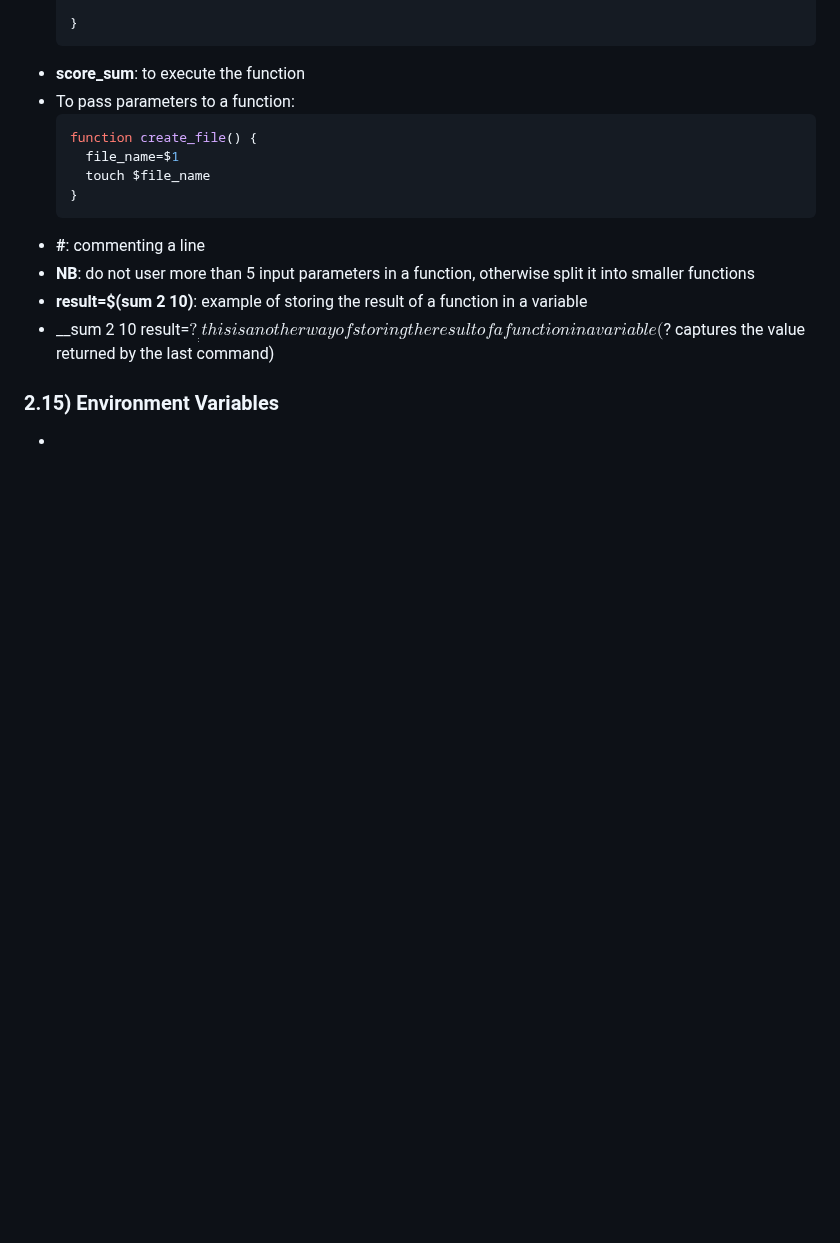
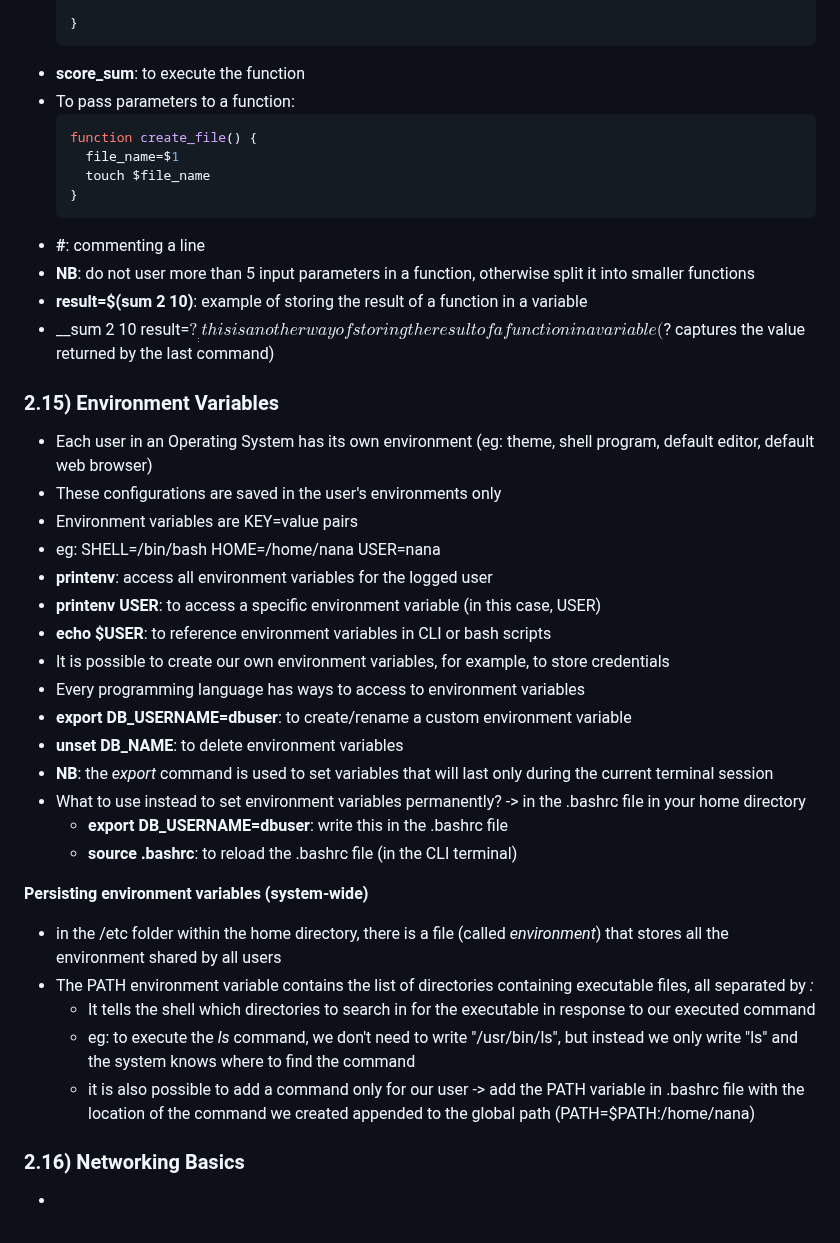
Before and after one commit to SolangeBV/TechworldWithNana_notes, a Markdown page: README.md, the part around the change. Drawn GitHub-style; blank space fills up the shorter version.

Commit message:
2.15 - Environment Variables

```diff
--- a/README.md
+++ b/README.md
@@ -400,4 +400,30 @@ __Functions__
   result=$?__: this is another way of storing the result of a function in a variable ($? captures the value returned by the last command)
 
 ### 2.15) Environment Variables
+- Each user in an Operating System has its own environment (eg: theme, shell program, default editor, default web browser)
+- These configurations are saved in the user's environments only
+- Environment variables are KEY=value pairs
+- eg: SHELL=/bin/bash
+      HOME=/home/nana
+      USER=nana
+- __printenv__: access all environment variables for the logged user
+- __printenv USER__: to access a specific environment variable (in this case, USER)
+- __echo $USER__: to reference environment variables in CLI or bash scripts
+- It is possible to create our own environment variables, for example, to store credentials
+- Every programming language has ways to access to environment variables
+- __export DB_USERNAME=dbuser__: to create/rename a custom environment variable
+- __unset DB_NAME__: to delete environment variables
+- __NB__: the _export_ command is used to set variables that will last only during the current terminal session
+- What to use instead to set environment variables permanently? -> in the .bashrc file in your home directory
+  - __export DB_USERNAME=dbuser__: write this in the .bashrc file
+  - __source .bashrc__: to reload the .bashrc file (in the CLI terminal)
+
+__Persisting environment variables (system-wide)__
+- in the /etc folder within the home directory, there is a file (called _environment_) that stores all the environment shared by all users
+- The PATH environment variable contains the list of directories containing executable files, all separated by _:_
+  - It tells the shell which directories to search in for the executable in response to our executed command
+  - eg: to execute the _ls_ command, we don't need to write "/usr/bin/ls", but instead we only write "ls" and the system knows where to find the command
+  - it is also possible to add a command only for our user -> add the PATH variable in .bashrc file with the location of the command we created appended to the global path (PATH=$PATH:/home/nana)
+
+### 2.16) Networking Basics
 -
```
